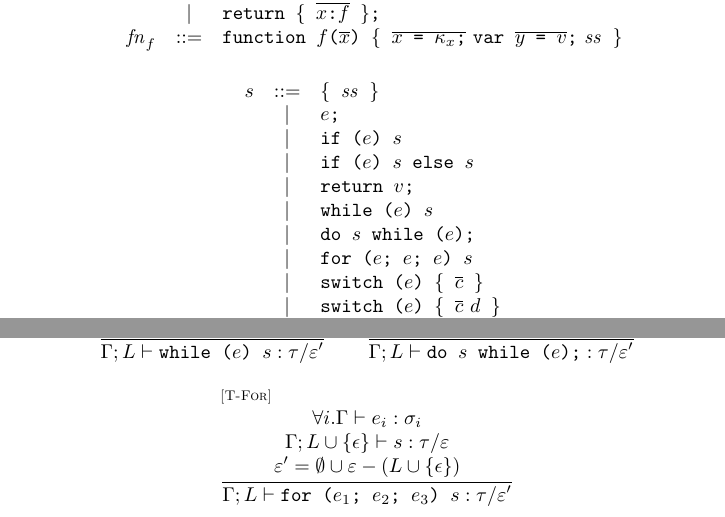
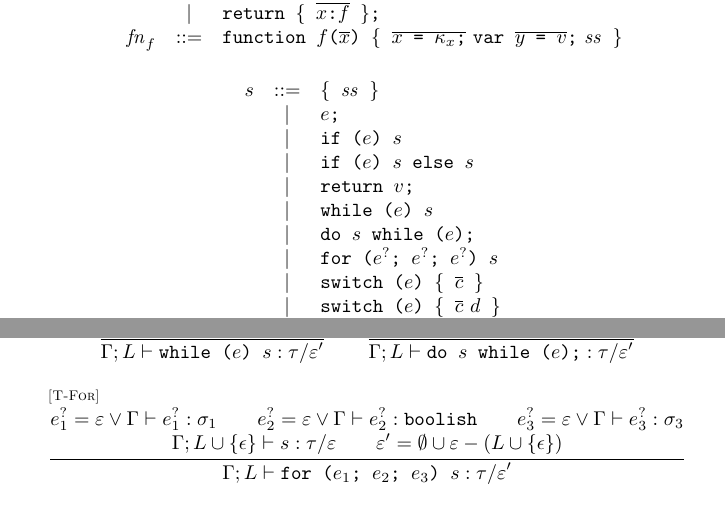
Before and after one commit to asm-js/validator, a LaTeX document (tex/def.tex): two parts of pages 1 and 5 of 7, joined at a grey line, cut so that both start at the same text. Compiled offline with pdfLaTeX.

Commit message:
allow empty for-heads, enforce boolish for-loop condition

```diff
--- a/tex/def.tex
+++ b/tex/def.tex
@@ -112,7 +112,7 @@ s & ::= & \block{\mathit{ss}} \\
   &  |  & \return{v} \\
   &  |  & \while{e}{s} \\
   &  |  & \dowhile{s}{e} \\
-  &  |  & \for{e}{e}{e}{s} \\
+  &  |  & \for{e^?}{e^?}{e^?}{s} \\
   &  |  & \switch{e}{\seq{c}} \\
   &  |  & \switch{e}{\seq{c}\ d} \\
   &  |  & \brk \\
@@ -407,11 +407,11 @@ A(\mathtt{Float64Array})                        & = & \arr{64}{\doublesm} \\
    \varepsilon' = \varepsilon - (L \cup \{ \epsilon \})}
   {\stmtjudge{\Gamma}{L}{\dowhile{s}{e}}{\tau}{\varepsilon'}}
 \\ \\
-%% FIXME: need to enforce boolish
-%% FIXME: allow empty clauses
 \inferrule* [lab=\rel{T-For}]
-  {\forall i . \exprjudge{\Gamma}{e_i}{\sigma_i} \\\\
-   \stmtjudge{\Gamma}{L \cup \{ \epsilon \}}{s}{\tau}{\varepsilon} \\\\
+  {e^?_1 = \varepsilon \lor \exprjudge{\Gamma}{e^?_1}{\sigma_1} \\
+   e^?_2 = \varepsilon \lor \exprjudge{\Gamma}{e^?_2}{\boolish} \\
+   e^?_3 = \varepsilon \lor \exprjudge{\Gamma}{e^?_3}{\sigma_3} \\\\
+   \stmtjudge{\Gamma}{L \cup \{ \epsilon \}}{s}{\tau}{\varepsilon} \\
    \varepsilon' = \emptyset \cup \varepsilon - (L \cup \{ \epsilon \})}
   {\stmtjudge{\Gamma}{L}{\for{e_1}{e_2}{e_3}{s}}{\tau}{\varepsilon'}}
 \end{array}
```
Also changed, not shown: tex/def.pdf.
